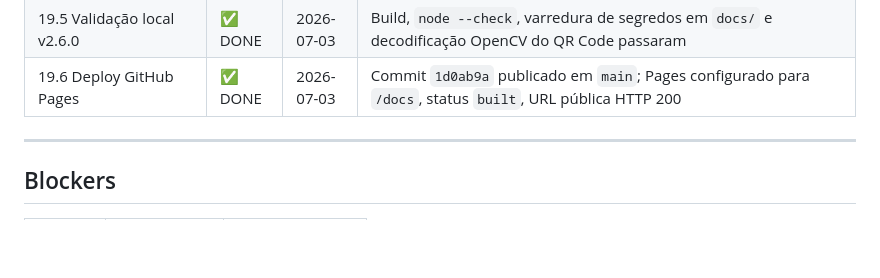
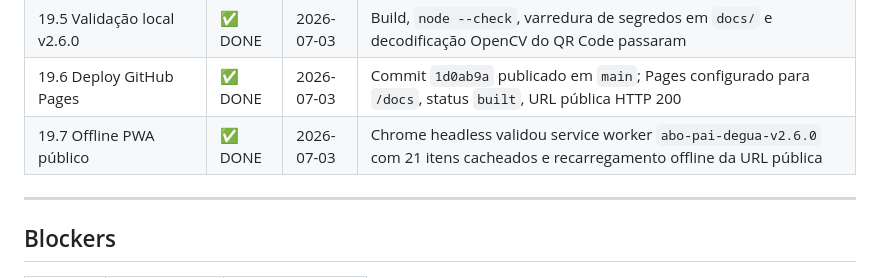
Before and after one commit to prifabiojorge/sistema-abo, a Markdown page: memoria/STATUS.md, the part around the change. GitHub-like rendering; blank space fills up the shorter version.

```diff
--- a/memoria/STATUS.md
+++ b/memoria/STATUS.md
@@ -92,6 +92,7 @@
 | 19.4 `docs/` GitHub Pages | ✅ DONE | 2026-07-03 | `docs/` montada apenas com arquivos públicos: `index`, `manifest`, `sw`, `qr-print`, `js/bundle.js`, `css/`, `fonts/`, `img/` |
 | 19.5 Validação local v2.6.0 | ✅ DONE | 2026-07-03 | Build, `node --check`, varredura de segredos em `docs/` e decodificação OpenCV do QR Code passaram |
 | 19.6 Deploy GitHub Pages | ✅ DONE | 2026-07-03 | Commit `1d0ab9a` publicado em `main`; Pages configurado para `/docs`, status `built`, URL pública HTTP 200 |
+| 19.7 Offline PWA público | ✅ DONE | 2026-07-03 | Chrome headless validou service worker `abo-pai-degua-v2.6.0` com 21 itens cacheados e recarregamento offline da URL pública |
 
 ---
 
```
Also changed, not shown: memoria/20_PLANO_QR_CHROMEBOOK.md (+1 -1 lines), memoria/21_CHANGELOG_v2.6.md (+2 -1 lines).
